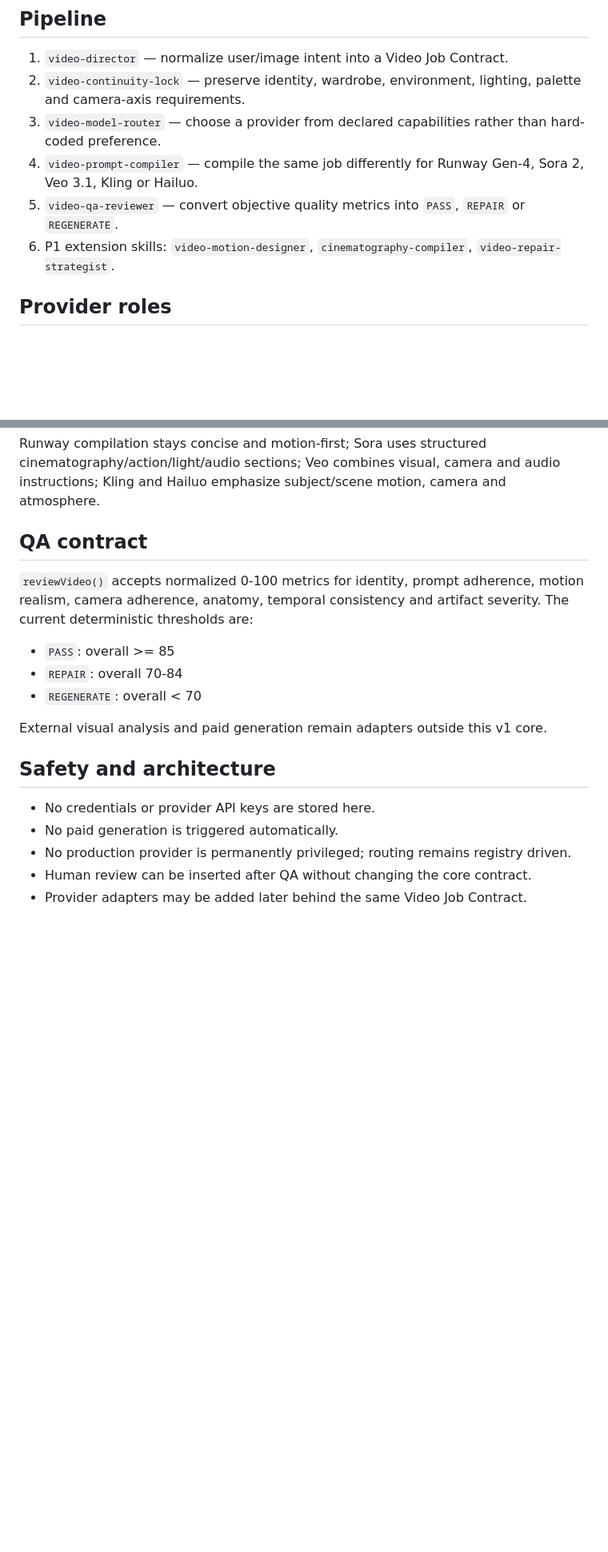
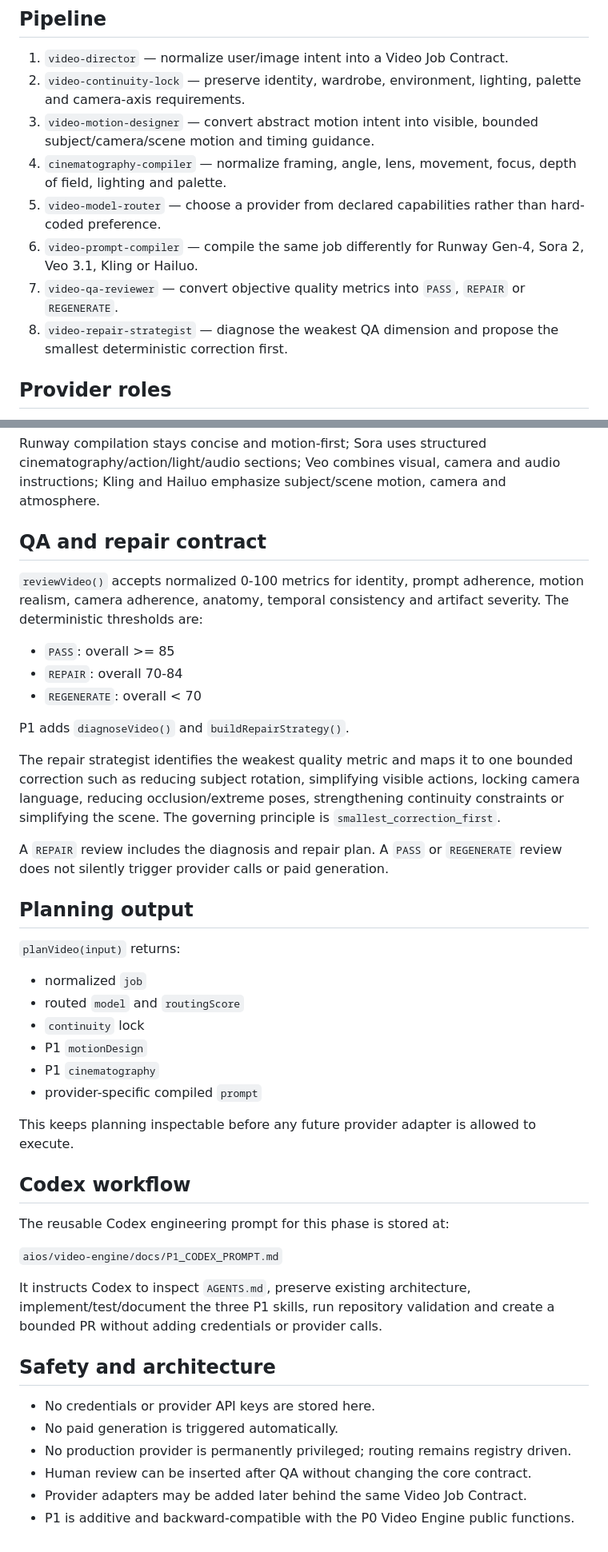
Before and after one commit to hudsonmar-852/hudsonmar-852.github.io, a Markdown page: aios/video-engine/README.md, 2 parts joined by grey strips. Shown at 80% size. Rendered like a GitHub page; blank space fills up the shorter version.

Commit message:
Document Video Engine P1 workflow and contracts

```diff
--- a/aios/video-engine/README.md
+++ b/aios/video-engine/README.md
@@ -8,10 +8,12 @@ AIOS Video Engine converts a platform-independent video intent into a provider-s
 
 1. `video-director` — normalize user/image intent into a Video Job Contract.
 2. `video-continuity-lock` — preserve identity, wardrobe, environment, lighting, palette and camera-axis requirements.
-3. `video-model-router` — choose a provider from declared capabilities rather than hard-coded preference.
-4. `video-prompt-compiler` — compile the same job differently for Runway Gen-4, Sora 2, Veo 3.1, Kling or Hailuo.
-5. `video-qa-reviewer` — convert objective quality metrics into `PASS`, `REPAIR` or `REGENERATE`.
-6. P1 extension skills: `video-motion-designer`, `cinematography-compiler`, `video-repair-strategist`.
+3. `video-motion-designer` — convert abstract motion intent into visible, bounded subject/camera/scene motion and timing guidance.
+4. `cinematography-compiler` — normalize framing, angle, lens, movement, focus, depth of field, lighting and palette.
+5. `video-model-router` — choose a provider from declared capabilities rather than hard-coded preference.
+6. `video-prompt-compiler` — compile the same job differently for Runway Gen-4, Sora 2, Veo 3.1, Kling or Hailuo.
+7. `video-qa-reviewer` — convert objective quality metrics into `PASS`, `REPAIR` or `REGENERATE`.
+8. `video-repair-strategist` — diagnose the weakest QA dimension and propose the smallest deterministic correction first.
 
 ## Provider roles
 
@@ -41,15 +71,40 @@ Compilers preserve provider-specific prompting conventions. Image-to-video promp
 
 Runway compilation stays concise and motion-first; Sora uses structured cinematography/action/light/audio sections; Veo combines visual, camera and audio instructions; Kling and Hailuo emphasize subject/scene motion, camera and atmosphere.
 
-## QA contract
+## QA and repair contract
 
-`reviewVideo()` accepts normalized 0-100 metrics for identity, prompt adherence, motion realism, camera adherence, anatomy, temporal consistency and artifact severity. The current deterministic thresholds are:
+`reviewVideo()` accepts normalized 0-100 metrics for identity, prompt adherence, motion realism, camera adherence, anatomy, temporal consistency and artifact severity. The deterministic thresholds are:
 
 - `PASS`: overall >= 85
 - `REPAIR`: overall 70-84
 - `REGENERATE`: overall < 70
 
-External visual analysis and paid generation remain adapters outside this v1 core.
+P1 adds `diagnoseVideo()` and `buildRepairStrategy()`.
+
+The repair strategist identifies the weakest quality metric and maps it to one bounded correction such as reducing subject rotation, simplifying visible actions, locking camera language, reducing occlusion/extreme poses, strengthening continuity constraints or simplifying the scene. The governing principle is `smallest_correction_first`.
+
+A `REPAIR` review includes the diagnosis and repair plan. A `PASS` or `REGENERATE` review does not silently trigger provider calls or paid generation.
+
+## Planning output
+
+`planVideo(input)` returns:
+
+- normalized `job`
+- routed `model` and `routingScore`
+- `continuity` lock
+- P1 `motionDesign`
+- P1 `cinematography`
+- provider-specific compiled `prompt`
+
+This keeps planning inspectable before any future provider adapter is allowed to execute.
+
+## Codex workflow
+
+The reusable Codex engineering prompt for this phase is stored at:
+
+`aios/video-engine/docs/P1_CODEX_PROMPT.md`
+
+It instructs Codex to inspect `AGENTS.md`, preserve existing architecture, implement/test/document the three P1 skills, run repository validation and create a bounded PR without adding credentials or provider calls.
 
 ## Safety and architecture
 
@@ -58,3 +113,4 @@ External visual analysis and paid generation remain adapters outside this v1 cor
 - No production provider is permanently privileged; routing remains registry driven.
 - Human review can be inserted after QA without changing the core contract.
 - Provider adapters may be added later behind the same Video Job Contract.
+- P1 is additive and backward-compatible with the P0 Video Engine public functions.
```
Also changed, not shown: other parts of aios/video-engine/README.md (+28 -0 lines).
